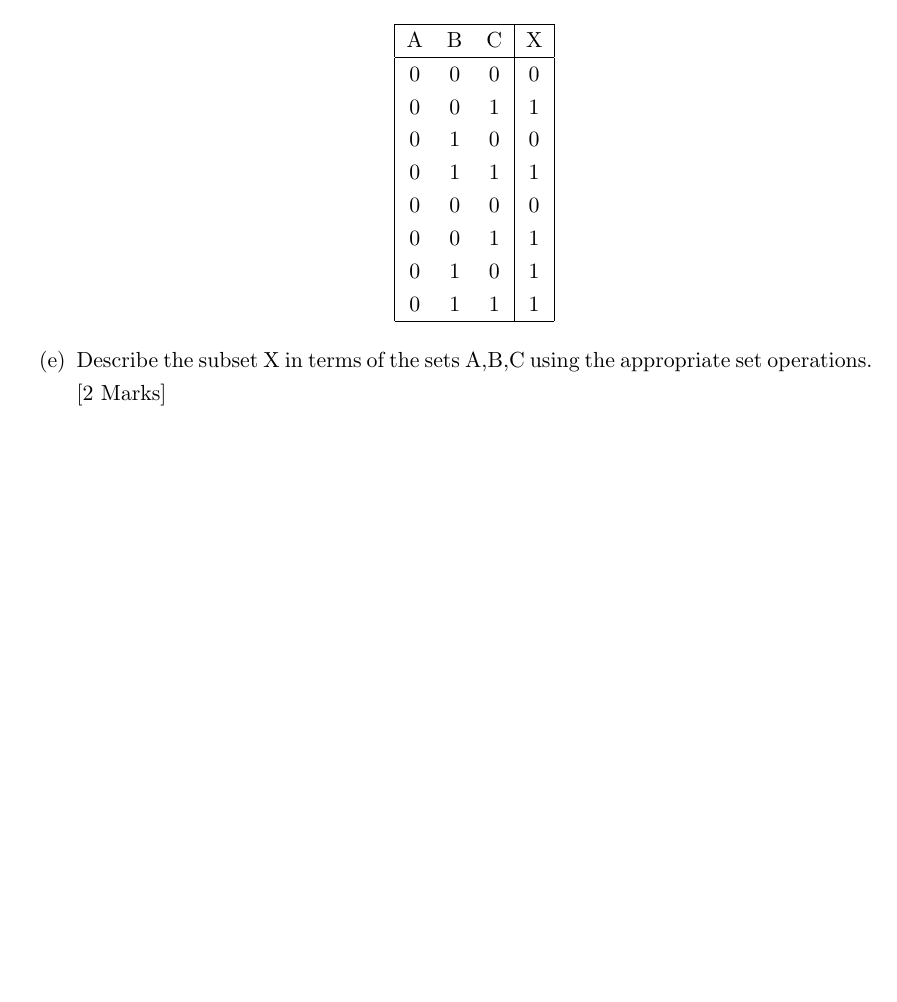
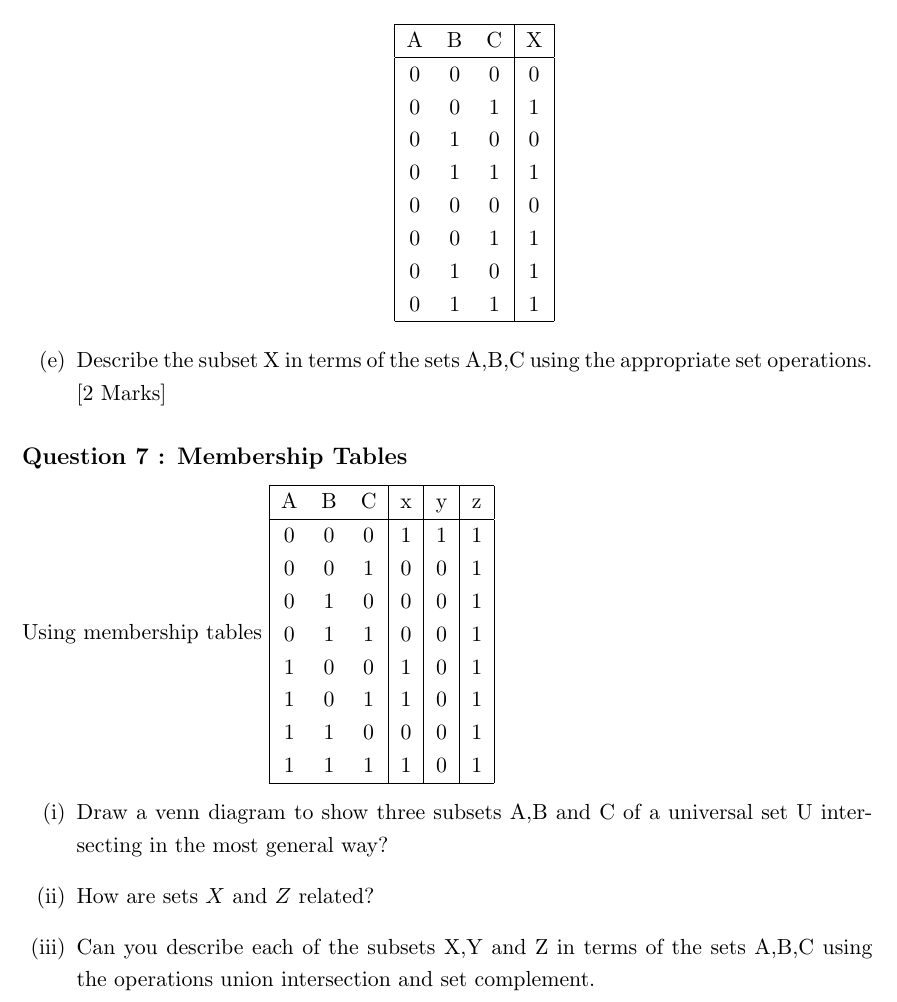
Before and after one commit to DragonflyStats/SetTheory, a LaTeX document (MembershipTables.tex): part of page 2 of 2, cut so that both start at the same text, the shorter picture padded with empty space. Compiled offline with LaTeX, dvips and Ghostscript; a LaTeX package or settings file that is missing is left out.

Commit message:
Update MembershipTables.tex

```diff
--- a/MembershipTables.tex
+++ b/MembershipTables.tex
@@ -213,4 +213,30 @@ by the membership table below. [2 Marks]\\
 \end{center}
 \item[(e)] Describe the subset X in terms of the sets A,B,C using the appropriate set operations. \newline [2 Marks]
 \end{itemize}
+
+
+
+\subsection*{Question 7 : Membership Tables}
+Using membership tables
+\begin{tabular}{|ccc|c|c|c|}
+	\hline
+	% after \\: \hline or \cline{col1-col2} \cline{col3-col4} ...
+	A & B & C & x & y & z \\\hline
+	0 & 0 & 0 & 1 & 1 & 1 \\
+	0 & 0 & 1 & 0 & 0 & 1 \\
+	0 & 1 & 0 & 0 & 0 & 1 \\
+	0 & 1 & 1 & 0 & 0 & 1 \\
+	1 & 0 & 0 & 1 & 0 & 1 \\
+	1 & 0 & 1 & 1 & 0 & 1 \\
+	1 & 1 & 0 & 0 & 0 & 1 \\
+	1 & 1 & 1 & 1 & 0 & 1 \\
+	\hline
+\end{tabular}
+\begin{itemize}
+	\item[(i)] Draw a venn diagram to show three subsets A,B and C of a universal set U intersecting in
+	the most general way?
+	\item[(ii)] How are sets $X$ and $Z$ related?
+	\item[(iii)] Can you describe each of the subsets X,Y and Z in terms  of the
+	sets A,B,C using the operations union intersection and set complement.
+\end{itemize}
 \end{document}
```
